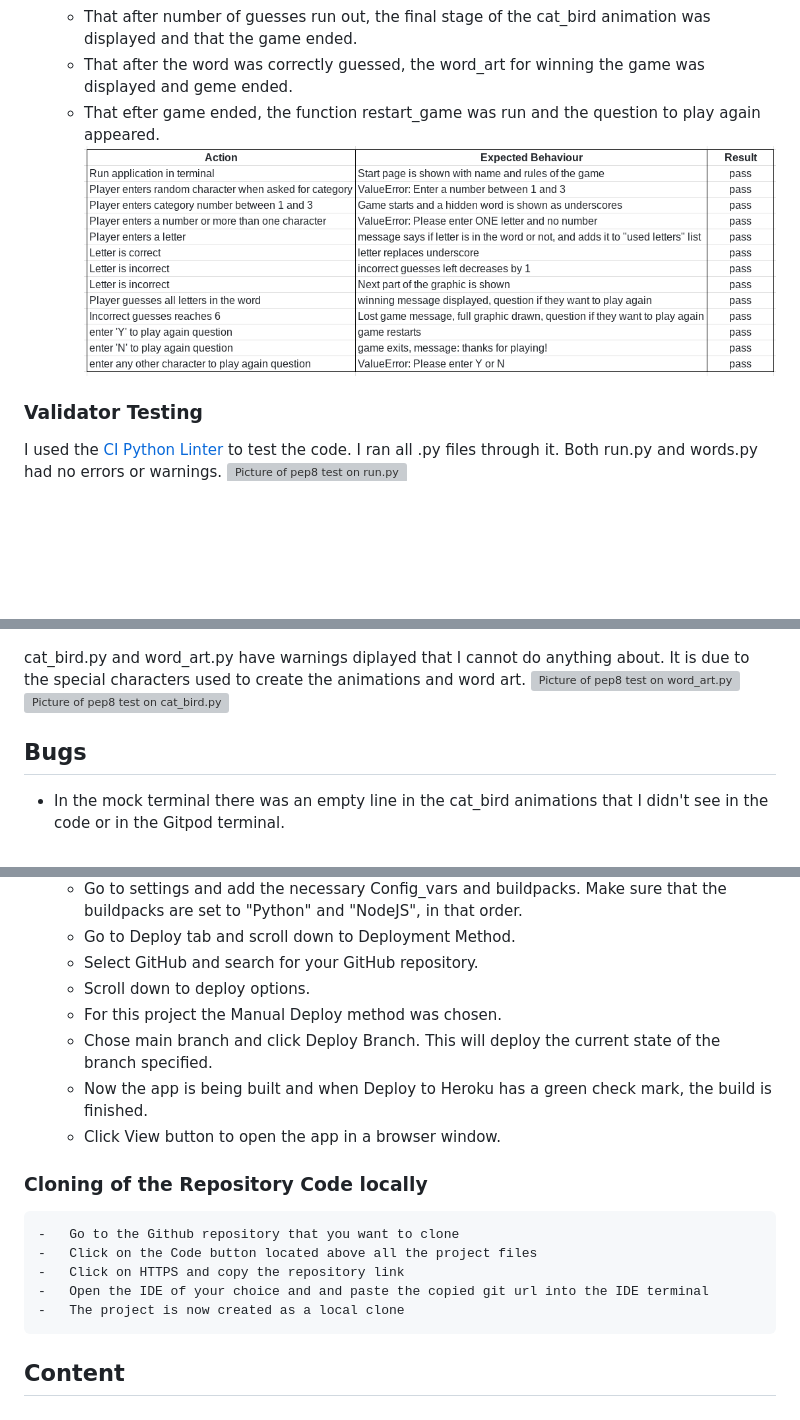
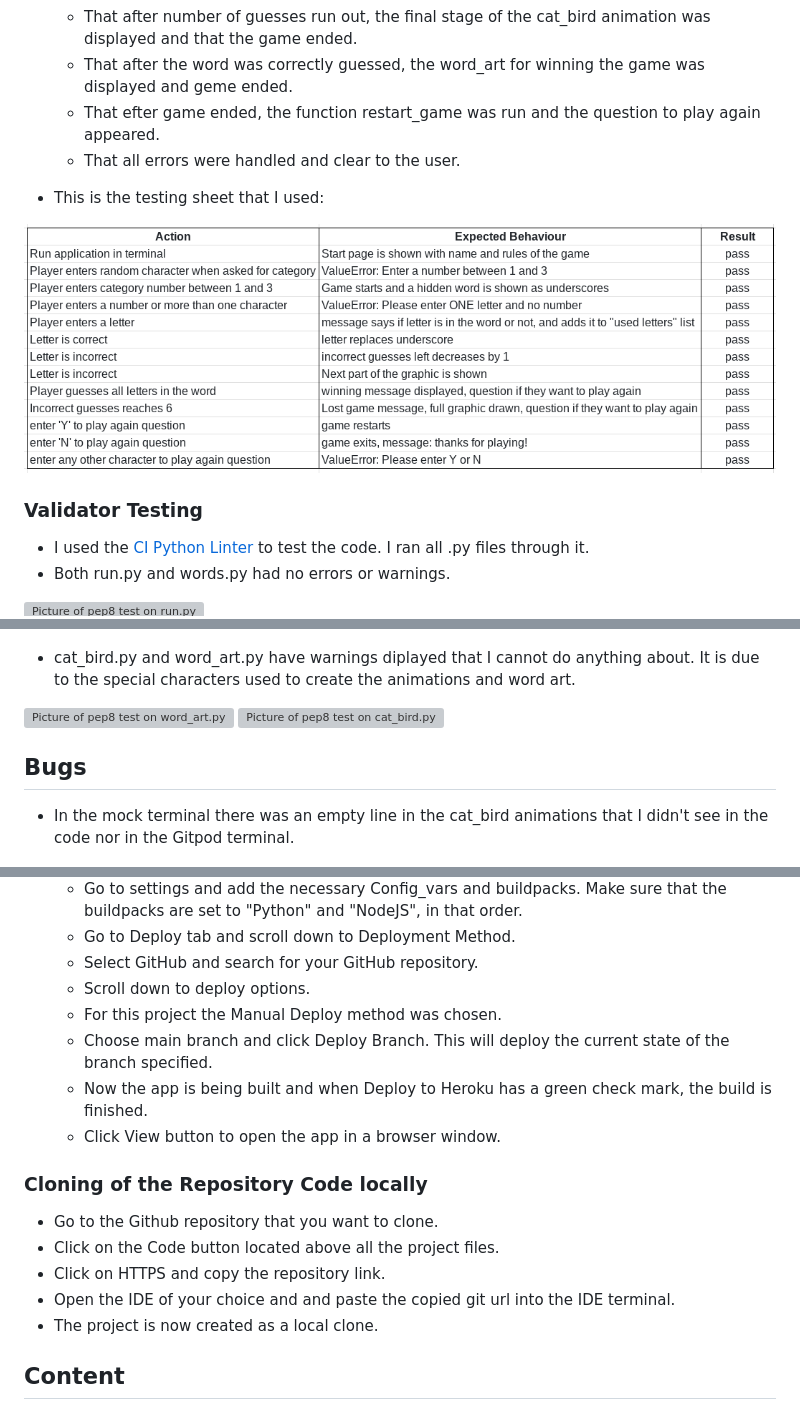
Before and after one commit to Lochy2000/save-the-bird, a Markdown page: README.md, 3 parts joined by grey strips. Drawn GitHub-style; blank space fills up the shorter version; grey boxes are pictures that could not be loaded.

Commit message:
docs:Fix typos in text and clean up readme.md file

```diff
--- a/README.md
+++ b/README.md
@@ -106,23 +106,28 @@ During the development I tested the code in small portions using print statement
     -   That after number of guesses run out, the final stage of the cat_bird animation was displayed and that the game ended.
     -    That after the word was correctly guessed, the word_art for winning the game was displayed and geme ended.
     -   That efter game ended, the function restart_game was run and the question to play again appeared.
+    -   That all errors were handled and clear to the user.
+
+-   This is the testing sheet that I used:
+
 ![Picture of testing sheet](/documentation/testing_doc.png)
 
 ### Validator Testing
-I used the [CI Python Linter](https://pep8ci.herokuapp.com/) to test the code.
-I ran all .py files through it. Both run.py and words.py had no errors or warnings.
+-   I used the [CI Python Linter](https://pep8ci.herokuapp.com/) to test the code. I ran all .py files through it.
+-   Both run.py and words.py had no errors or warnings.
+
 ![Picture of pep8 test on run.py](/documentation/pep8_run_file.png)
 ![Picture of pep8 test on words.py](/documentation/pep8_words.png)
 
-cat_bird.py and word_art.py have warnings diplayed that I cannot do anything about.
-It is due to the special characters used to create the animations and word art.
+-   cat_bird.py and word_art.py have warnings diplayed that I cannot do anything about. It is due to the special characters used to create the animations and word art.
+
 ![Picture of pep8 test on word_art.py](/documentation/pep8_word_art.png)
 ![Picture of pep8 test on cat_bird.py](/documentation/pep8_cat_bird.png)
 
 
 ## Bugs
 
--   In the mock terminal there was an empty line in the cat_bird animations that I didn't see in the code or in the Gitpod terminal.
+-   In the mock terminal there was an empty line in the cat_bird animations that I didn't see in the code nor in the Gitpod terminal.
 
     ![Picture of blank line in animation](/documentation/animation_bug.png)
 
@@ -151,16 +156,16 @@ It is due to the special characters used to create the animations and word art.
     -   Select GitHub and search for your GitHub repository.
     -   Scroll down to deploy options.
     -   For this project the Manual Deploy method was chosen.
-    -   Chose main branch and click Deploy Branch. This will deploy the current state of the branch specified.
+    -   Choose main branch and click Deploy Branch. This will deploy the current state of the branch specified.
     -   Now the app is being built and when Deploy to Heroku has a green check mark, the build is finished.
     -   Click View button to open the app in a browser window.
 
 ### Cloning of the Repository Code locally
-    -   Go to the Github repository that you want to clone
-    -   Click on the Code button located above all the project files
-    -   Click on HTTPS and copy the repository link
-    -   Open the IDE of your choice and and paste the copied git url into the IDE terminal
-    -   The project is now created as a local clone
+-   Go to the Github repository that you want to clone.
+-   Click on the Code button located above all the project files.
+-   Click on HTTPS and copy the repository link.
+-   Open the IDE of your choice and and paste the copied git url into the IDE terminal.
+-   The project is now created as a local clone.
 
 
 ## Content
```
Also changed, not shown: other parts of README.md (+1 -1 lines).
